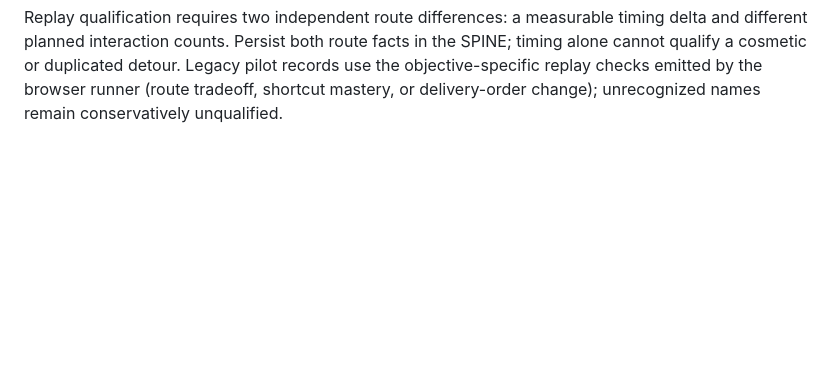
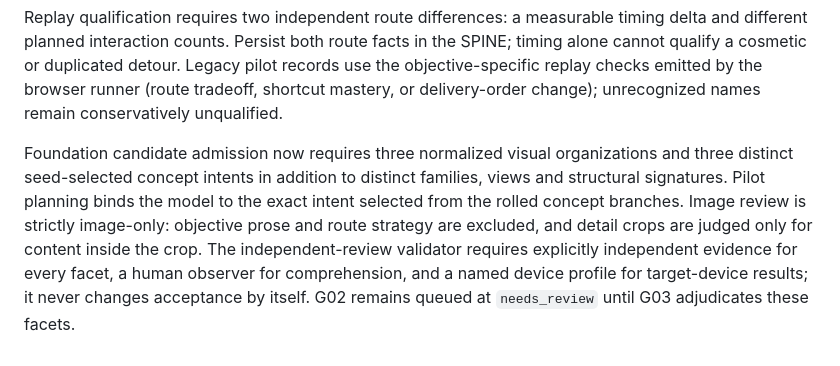
Before and after one commit to LuminaryLabs-Dev/NexusArcade, a Markdown page: memory.md, the part around the change. GitHub-like rendering; blank space fills up the shorter version.

Commit message:
docs(harness): record review guard decisions

```diff
--- a/memory.md
+++ b/memory.md
@@ -168,3 +168,13 @@ in the SPINE; timing alone cannot qualify a cosmetic or duplicated detour.
 Legacy pilot records use the objective-specific replay checks emitted by the
 browser runner (route tradeoff, shortcut mastery, or delivery-order change);
 unrecognized names remain conservatively unqualified.
+
+Foundation candidate admission now requires three normalized visual organizations
+and three distinct seed-selected concept intents in addition to distinct families,
+views and structural signatures. Pilot planning binds the model to the exact
+intent selected from the rolled concept branches. Image review is strictly
+image-only: objective prose and route strategy are excluded, and detail crops are
+judged only for content inside the crop. The independent-review validator requires
+explicitly independent evidence for every facet, a human observer for comprehension,
+and a named device profile for target-device results; it never changes acceptance
+by itself. G02 remains queued at `needs_review` until G03 adjudicates these facets.
```
